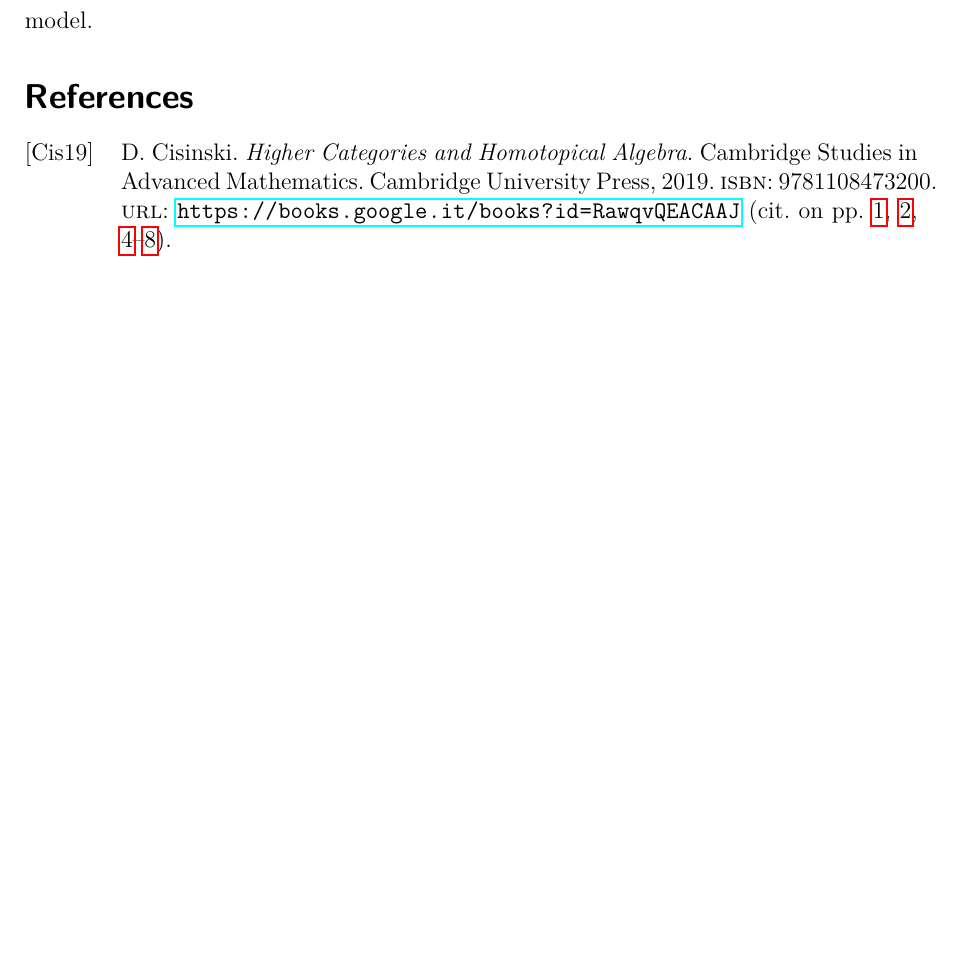
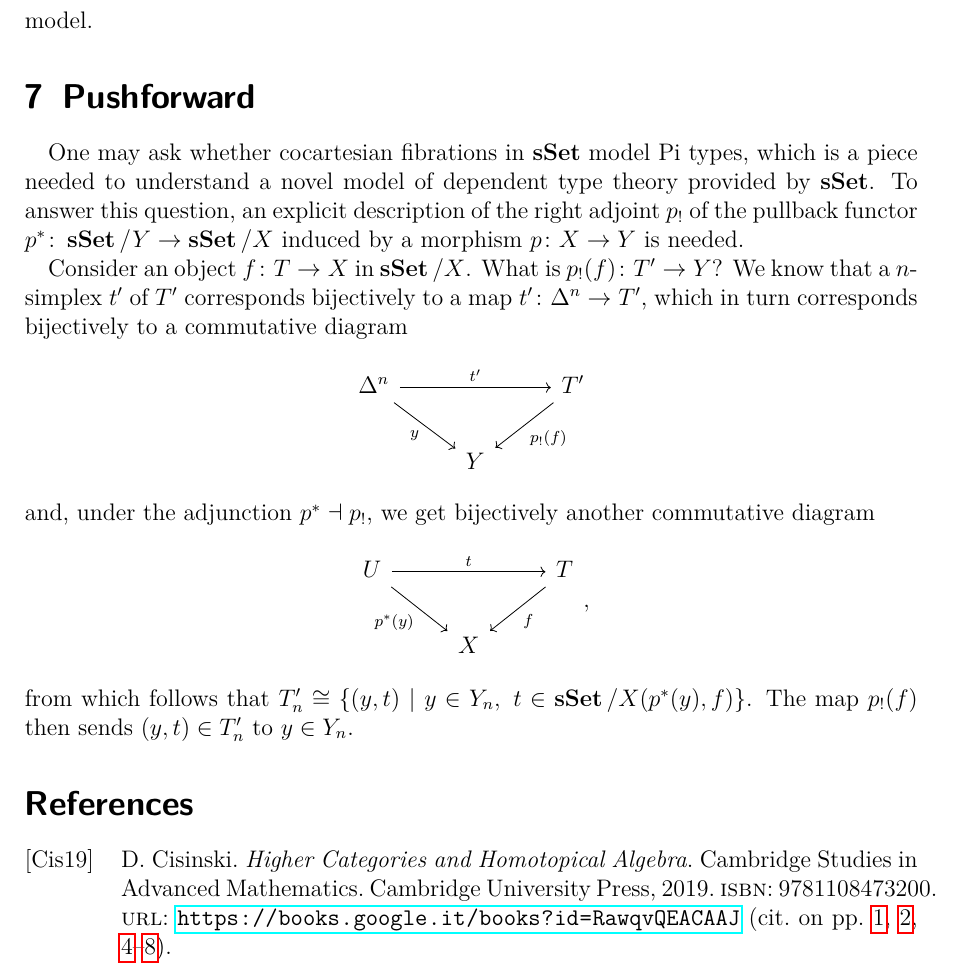
Before and after one commit to waifod/master_thesis, a LaTeX thesis (thesis.tex): part of page 9 of 9, cut so that both start at the same text, the shorter picture padded with empty space. Compiled offline with pdfLaTeX.

Commit message:
pushforward

```diff
--- a/thesis.tex
+++ b/thesis.tex
@@ -493,6 +493,38 @@ Why all of this is interesting: we are proving Kapulkin's result internalizing
 all of the discussion within the language of $\infty$-category theory and
 relying only on its simplicial model.
 
+\section{Pushforward}
+
+One may ask whether cocartesian fibrations in $\sSet$ model Pi types, which is a
+piece needed to understand a novel model of dependent type theory provided by
+$\sSet$. To answer this question, an explicit description of the right adjoint
+$p_!$ of the pullback functor $p^*\colon\sSet/Y\rightarrow\sSet/X$ induced by a
+morphism $p\colon X\rightarrow Y$ is needed.
+
+Consider an object $f\colon T\rightarrow X$ in $\sSet/X$. What is $p_!(f)\colon
+T'\rightarrow Y$? We know that a $n$-simplex $t'$ of $T'$ corresponds
+bijectively to a map $t'\colon\Delta^n\rightarrow T'$, which in turn corresponds
+bijectively to a commutative diagram
+\[\begin{tikzcd}
+	{\Delta^n} & {} & {T'} \\
+	& Y
+	\arrow["{t'}", from=1-1, to=1-3]
+	\arrow["y"', from=1-1, to=2-2]
+	\arrow["{p_!(f)}", from=1-3, to=2-2]
+\end{tikzcd}\]
+and, under the adjunction $p^*\dashv p_!$, we get bijectively another
+commutative diagram
+\[\begin{tikzcd}
+	U & {} & T \\
+	& X
+	\arrow["t", from=1-1, to=1-3]
+	\arrow["{p^*(y)}"', from=1-1, to=2-2]
+	\arrow["f", from=1-3, to=2-2]
+\end{tikzcd},\]
+from which follows that $T'_n\cong\{(y,t)\ |\ y\in Y_n,\
+t\in\sSet/X(p^*(y),f)\}$. The map $p_!(f)$ then sends $(y,t)\in T'_n$ to $y\in
+Y_n$.
+
 \printbibliography
 
 \end{document}
```
Also changed, not shown: thesis.pdf.
